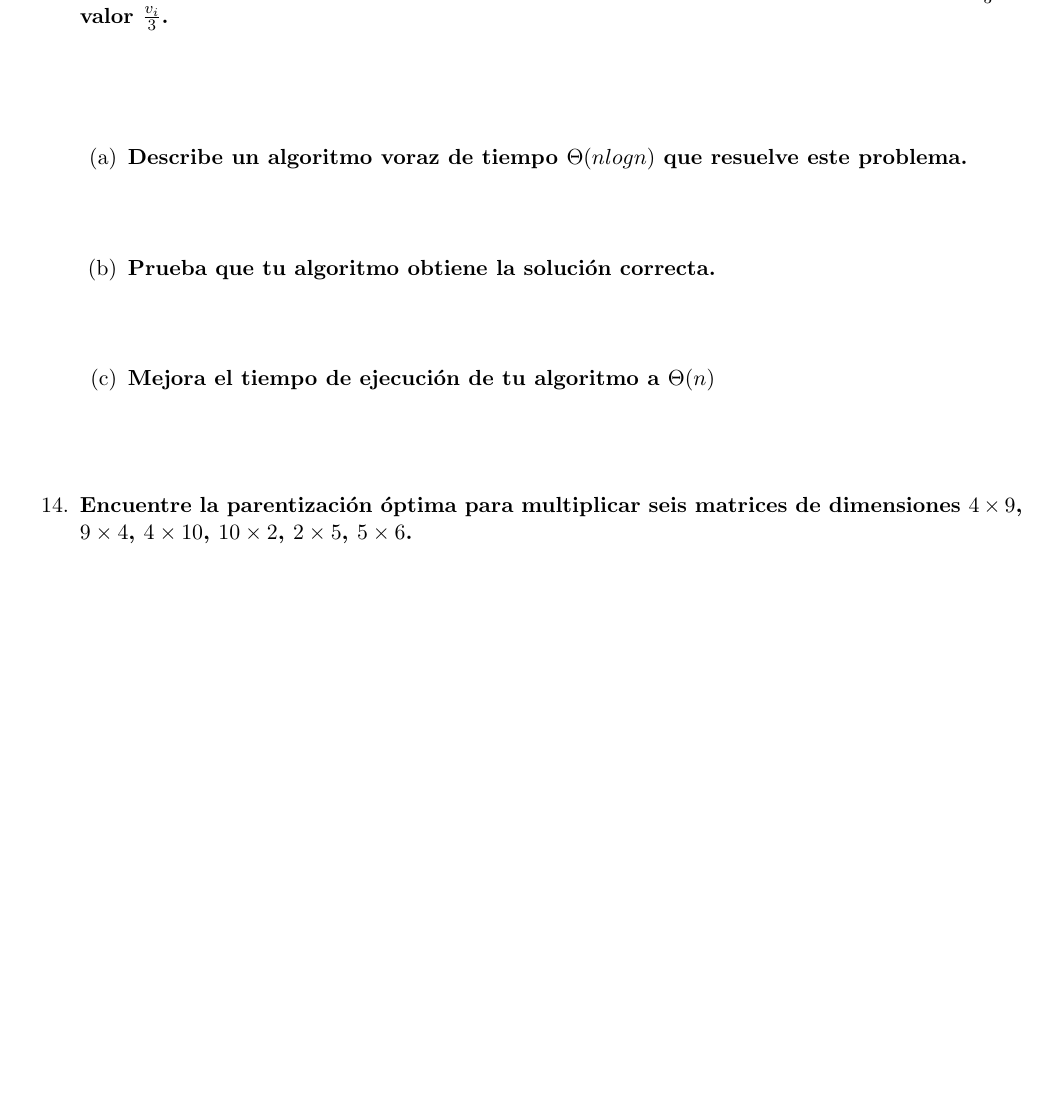
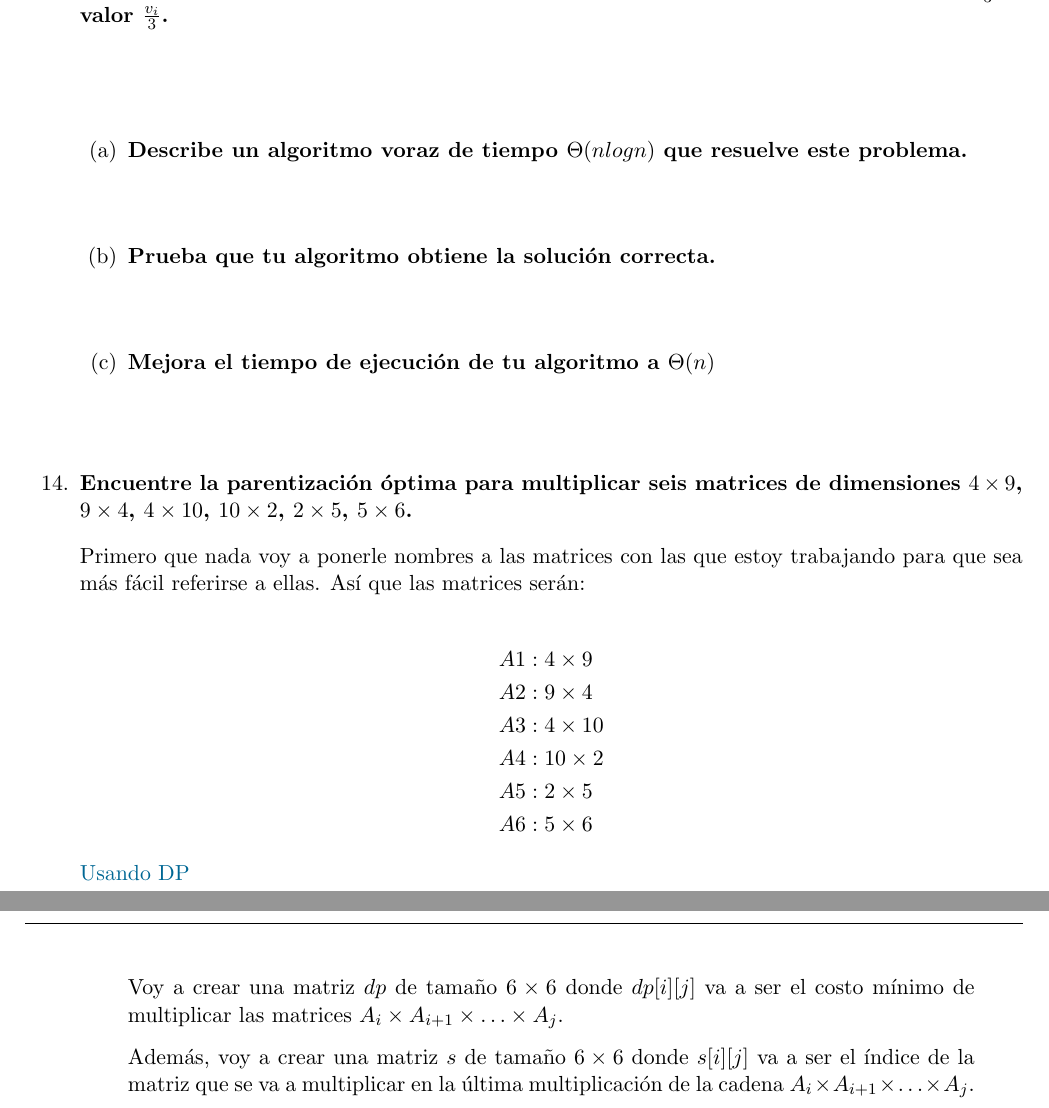
Before and after one commit to JuanSosaCiencias/ADA_2025-1.github.io, a LaTeX problem sheet (tarea05/main.tex, which reads tarea05/src/Ejercicios/ej14/14.tex): part of page 10 of 11 before the commit and two parts of pages 11 and 12 of 14 after it, the two joined at a grey line, cut so that both start at the same text, the shorter picture padded with empty space. Compiled offline with pdfLaTeX.

Commit message:
feat: agrega lo que llevo del 1

```diff
--- a/tarea05/src/Ejercicios/ej14/14.tex
+++ b/tarea05/src/Ejercicios/ej14/14.tex
@@ -1,5 +1,21 @@
 \textbf{Encuentre la parentización óptima para multiplicar seis matrices de dimensiones $4 \times 9$, $9 \times 4$, $4 \times 10$, $10 \times 2$, $2 \times 5$, $5 \times 6$.}\vspace{.2cm}
 
-\textcolor{bibi}{}
+Primero que nada voy a ponerle nombres a las matrices con las que estoy trabajando para que sea más fácil referirse a ellas. Así que las matrices serán:
+
+\begin{align*}
+    A1 & : 4 \times 9 \\
+    A2 & : 9 \times 4 \\
+    A3 & : 4 \times 10 \\
+    A4 & : 10 \times 2 \\
+    A5 & : 2 \times 5 \\
+    A6 & : 5 \times 6
+\end{align*}
+
+\textcolor{bibi}{Usando DP}
 \begin{quote}
+    Voy a crear una matriz $dp$ de tamaño $6 \times 6$ donde $dp[i][j]$ va a ser el costo mínimo de multiplicar las matrices $A_i \times A_{i+1} \times \ldots \times A_j$. \vspace{.2cm}
+
+    Además, voy a crear una matriz $s$ de tamaño $6 \times 6$ donde $s[i][j]$ va a ser el índice de la matriz que se va a multiplicar en la última multiplicación de la cadena $A_i \times A_{i+1} \times \ldots \times A_j$. \vspace{.2cm}
 \end{quote}
+
+\newpage
```
Also changed, not shown: tarea05/src/Ejercicios/ej1/1.tex (+14 -1 lines), tarea05/main.pdf.
